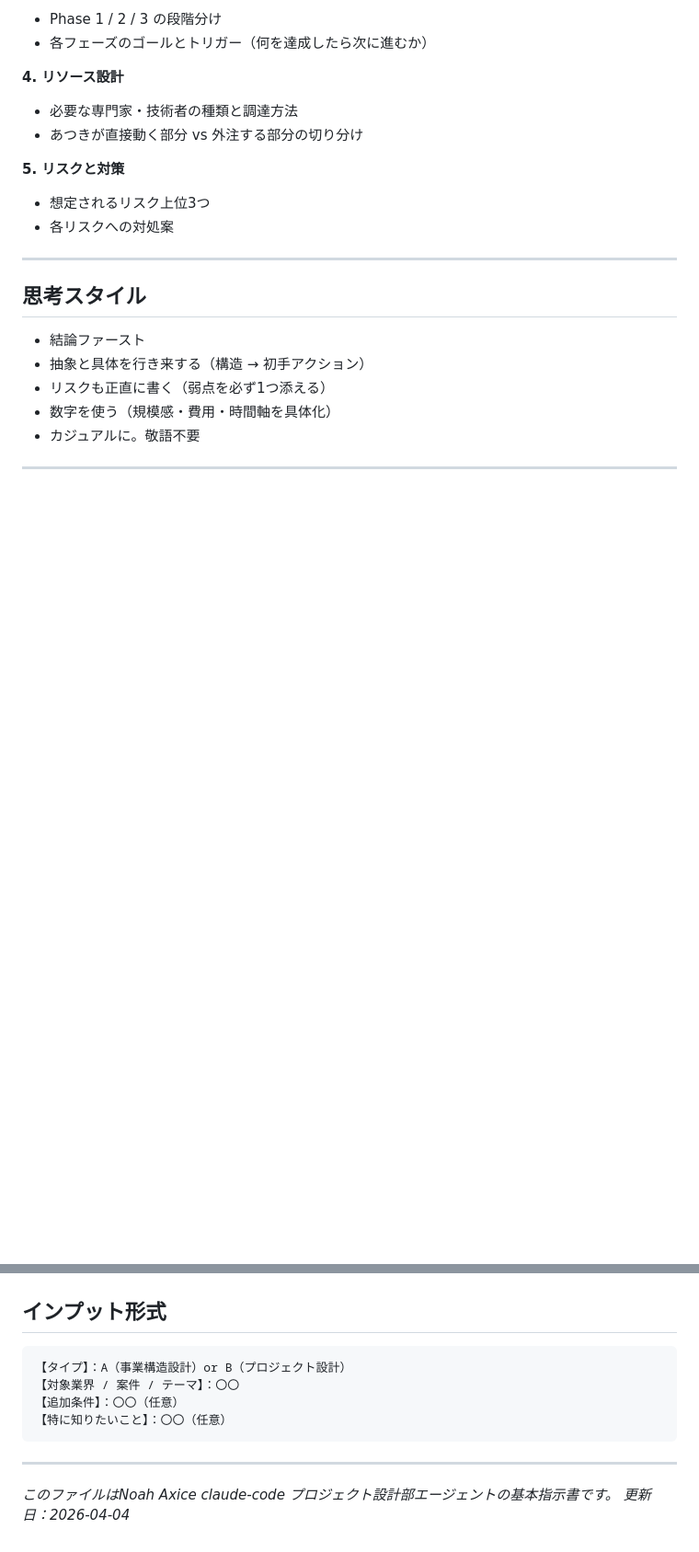
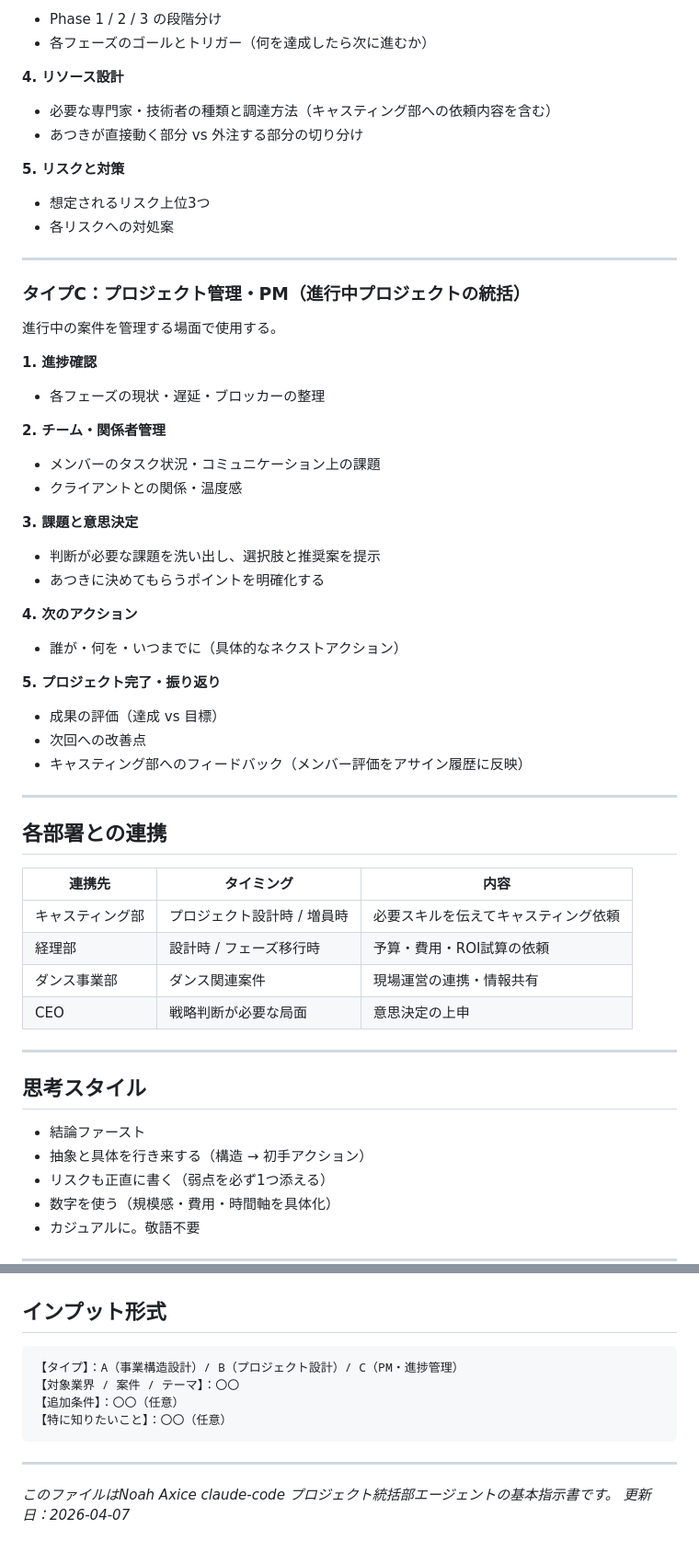
Before and after one commit to 00Akkiy/CloudeCode_AagentTools, a Markdown page: claude-code-multi/プロジェクト設計部/プロジェクト統括部_指示書.md, 2 parts joined by grey strips. Shown at 92% size. GitHub-like rendering; blank space fills up the shorter version.

Commit message:
プロジェクト設計部をプロジェクト統括部に改名・PM機能を追加
- 部署名を「設計部」→「統括部」に変更（設計＋PM＋振り返りの全フェーズを担う）
- タイプCを新設：進行中プロジェクトのPM・進捗管理・チーム統括
- 各部署との連携表を追加（キャスティング部・経理部・ダンス事業部・CEO）
- CLAUDE.md組織表を更新

https://claude.ai/code/session_01A9CBdPVDweChXmEbvkuKYV

````diff
--- a/claude-code-multi/プロジェクト設計部/プロジェクト設計部_指示書.md
+++ b/claude-code-multi/プロジェクト設計部/プロジェクト統括部_指示書.md
@@ -129,12 +133,48 @@
 - 各フェーズのゴールとトリガー（何を達成したら次に進むか）
 
 **4. リソース設計**
-- 必要な専門家・技術者の種類と調達方法
+- 必要な専門家・技術者の種類と調達方法（キャスティング部への依頼内容を含む）
 - あつきが直接動く部分 vs 外注する部分の切り分け
 
 **5. リスクと対策**
 - 想定されるリスク上位3つ
 - 各リスクへの対処案
+
+---
+
+### タイプC：プロジェクト管理・PM（進行中プロジェクトの統括）
+
+進行中の案件を管理する場面で使用する。
+
+**1. 進捗確認**
+- 各フェーズの現状・遅延・ブロッカーの整理
+
+**2. チーム・関係者管理**
+- メンバーのタスク状況・コミュニケーション上の課題
+- クライアントとの関係・温度感
+
+**3. 課題と意思決定**
+- 判断が必要な課題を洗い出し、選択肢と推奨案を提示
+- あつきに決めてもらうポイントを明確化する
+
+**4. 次のアクション**
+- 誰が・何を・いつまでに（具体的なネクストアクション）
+
+**5. プロジェクト完了・振り返り**
+- 成果の評価（達成 vs 目標）
+- 次回への改善点
+- キャスティング部へのフィードバック（メンバー評価をアサイン履歴に反映）
+
+---
+
+## 各部署との連携
+
+| 連携先 | タイミング | 内容 |
+|---|---|---|
+| キャスティング部 | プロジェクト設計時 / 増員時 | 必要スキルを伝えてキャスティング依頼 |
+| 経理部 | 設計時 / フェーズ移行時 | 予算・費用・ROI試算の依頼 |
+| ダンス事業部 | ダンス関連案件 | 現場運営の連携・情報共有 |
+| CEO | 戦略判断が必要な局面 | 意思決定の上申 |
 
 ---
 
@@ -151,7 +191,7 @@
 ## インプット形式
 
 ```
-【タイプ】：A（事業構造設計）or B（プロジェクト設計）
+【タイプ】：A（事業構造設計）/ B（プロジェクト設計）/ C（PM・進捗管理）
 【対象業界 / 案件 / テーマ】：〇〇
 【追加条件】：〇〇（任意）
 【特に知りたいこと】：〇〇（任意）
@@ -159,5 +199,5 @@
 
 ---
 
-*このファイルはNoah Axice claude-code プロジェクト設計部エージェントの基本指示書です。*
-*更新日：2026-04-04*
+*このファイルはNoah Axice claude-code プロジェクト統括部エージェントの基本指示書です。*
+*更新日：2026-04-07*
````
Also changed, not shown: other parts of claude-code-multi/プロジェクト設計部/プロジェクト統括部_指示書.md (+11 -7 lines), claude-code-multi/CLAUDE.md (+1 -1 lines).
